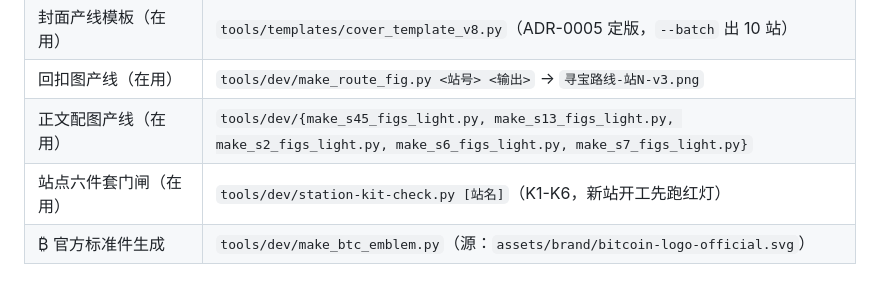
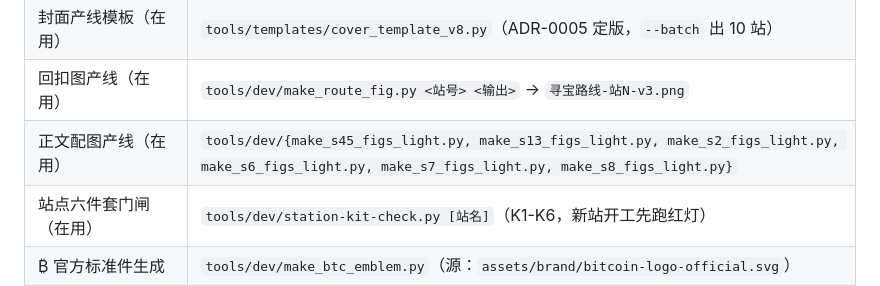
Before and after one commit to baohebtc/baohebtc.github.io, a Markdown page: README.md, the part around the change. GitHub-like rendering.

Commit message:
docs(readme): 速查表补站8产线

```diff
--- a/README.md
+++ b/README.md
@@ -30,7 +30,7 @@
 | L1 检验脚本（文章/站点/封面） | `tools/dev/{content-lint.mjs, site-check.mjs, cover-lint.py}` |
 | 封面产线模板（在用） | `tools/templates/cover_template_v8.py`（ADR-0005 定版，`--batch` 出 10 站） |
 | 回扣图产线（在用） | `tools/dev/make_route_fig.py <站号> <输出>` → `寻宝路线-站N-v3.png` |
-| 正文配图产线（在用） | `tools/dev/{make_s45_figs_light.py, make_s13_figs_light.py, make_s2_figs_light.py, make_s6_figs_light.py, make_s7_figs_light.py}` |
+| 正文配图产线（在用） | `tools/dev/{make_s45_figs_light.py, make_s13_figs_light.py, make_s2_figs_light.py, make_s6_figs_light.py, make_s7_figs_light.py, make_s8_figs_light.py}` |
 | 站点六件套门闸（在用） | `tools/dev/station-kit-check.py [站名]`（K1-K6，新站开工先跑红灯） |
 | ₿ 官方标准件生成 | `tools/dev/make_btc_emblem.py`（源：`assets/brand/bitcoin-logo-official.svg`） |
 | 文章→HTML / 镜像私有仓 | `tools/dev/{md-to-html.mjs, mirror-articles.mjs}` |
```
